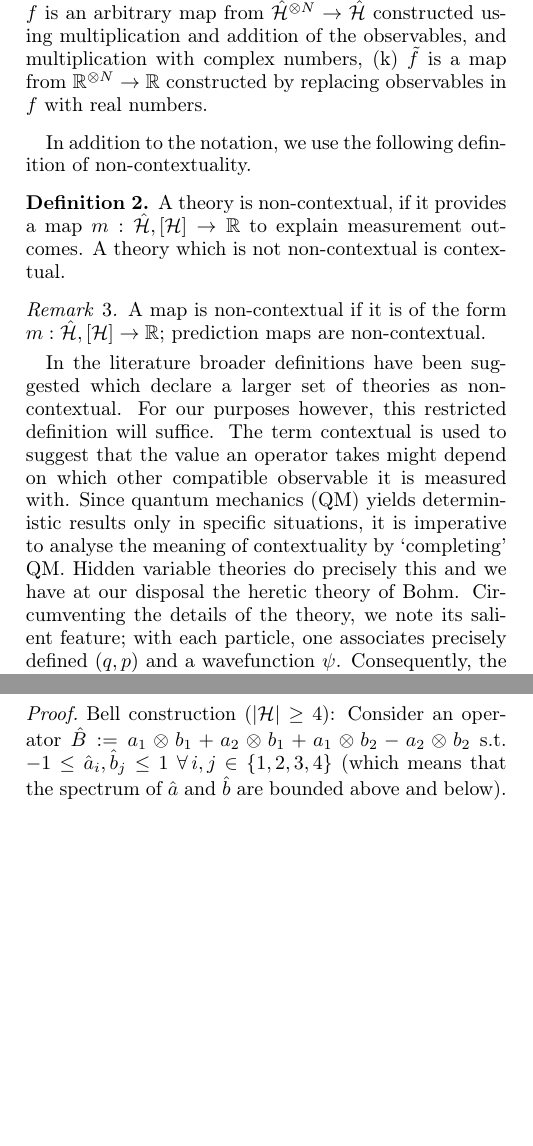
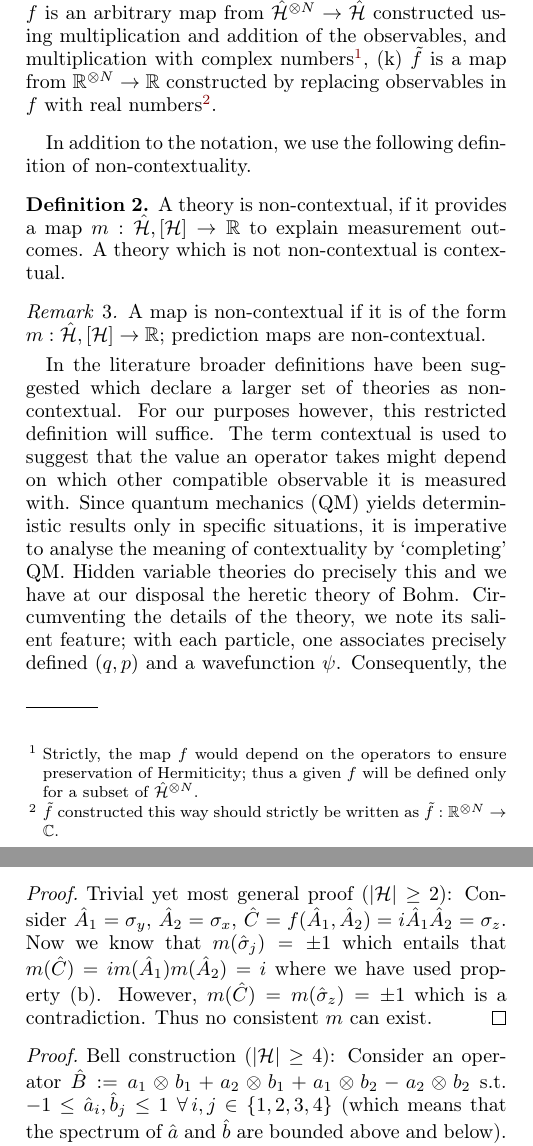
Before and after one commit to toAtulArora/AtulArvind, a LaTeX paper (finalPaper.tex): two parts of the columns of pages 1 and 6 of 7, joined at a grey line, cut so that both start at the same text, the shorter picture padded with empty space. Compiled offline with pdfLaTeX.

Commit message:
added another proof for the determinism theorem, fixed a few other things and updated the git ignore

```diff
--- a/finalPaper.tex
+++ b/finalPaper.tex
@@ -113,7 +113,7 @@ Work and results: <summarise what is done in each section>
 The notation used henceforth has been defined below.
 
 
-\begin{notn} (a) $\psi\in\mathcal{H}$ would typically represent the quantum mechanical state of the system (assumed pure), residing in the Hilbert space $\mathcal{H}$, (b) $\hat{\mathcal{H}}$ is defined to mean $\mathcal{H}\otimes\mathcal{H}^{\dagger}$ (i.e. the set of Hermitian operators, observables, on the space $\mathcal{H}$), (c) $[\mathcal{H}]$ is defined to mean $(\mathcal{H},\,\mathbb{R}^{\otimes})$, which represents the state of the system including hidden variables, (d) $[\psi]\in[\mathcal{H}]$ will represent the state of the system, including hidden variables, (e) a prediction map is $m:\hat{\mathcal{H}},[\mathcal{H}]\to\mathbb{R}$, (f) a sequence map is $s:\hat{\mathcal{H}},[\mathcal{H}],\mathbb{R}\to[\mathcal{H}]$, (g) the set of all experimental setups is denoted by $\mathcal{E}$, (h) a setup map is $e:\hat{\mathcal{H}}\to\mathcal{E}$, (i) number of observables is represented by $N \in \mathbb{Z}^+$, (j) $f$ is an arbitrary map from $\hat{\mathcal{H}}^{\otimes N}\to \hat{\mathcal{H}}$ constructed using multiplication and addition of the observables, and multiplication with complex numbers, (k) $\tilde{f}$ is a map from $\mathbb{R}^{\otimes N} \to \mathbb{R}$ constructed by replacing observables in $f$ with real numbers.
+\begin{notn} (a) $\psi\in\mathcal{H}$ would typically represent the quantum mechanical state of the system (assumed pure), residing in the Hilbert space $\mathcal{H}$, (b) $\hat{\mathcal{H}}$ is defined to mean $\mathcal{H}\otimes\mathcal{H}^{\dagger}$ (i.e. the set of Hermitian operators, observables, on the space $\mathcal{H}$), (c) $[\mathcal{H}]$ is defined to mean $(\mathcal{H},\,\mathbb{R}^{\otimes})$, which represents the state of the system including hidden variables, (d) $[\psi]\in[\mathcal{H}]$ will represent the state of the system, including hidden variables, (e) a prediction map is $m:\hat{\mathcal{H}},[\mathcal{H}]\to\mathbb{R}$, (f) a sequence map is $s:\hat{\mathcal{H}},[\mathcal{H}],\mathbb{R}\to[\mathcal{H}]$, (g) the set of all experimental setups is denoted by $\mathcal{E}$, (h) a setup map is $e:\hat{\mathcal{H}}\to\mathcal{E}$, (i) number of observables is represented by $N \in \mathbb{Z}^+$, (j) $f$ is an arbitrary map from $\hat{\mathcal{H}}^{\otimes N}\to \hat{\mathcal{H}}$ constructed using multiplication and addition of the observables, and multiplication with complex numbers\footnote{Strictly, the map $f$ would depend on the operators to ensure preservation of Hermiticity; thus a given $f$ will be defined only for a subset of $\hat {\mathcal H}^{\otimes N}$.}, (k) $\tilde{f}$ is a map from $\mathbb{R}^{\otimes N} \to \mathbb{R}$ constructed by replacing observables in $f$ with real numbers\footnote{$\tilde f$ constructed this way should strictly be written as $\tilde f:\mathbb{R}^{\otimes N} \to \mathbb{C}$.}.
 \end{notn}
 
 In addition to the notation, we use the following definition of non-contextuality.
@@ -618,6 +617,10 @@ TODO: Complete this part.
 \section{Proofs of the two theorems}
 For \thmref{det} we have the following proofs.
 \begin{proof}
+Trivial yet most general proof ($\left|\mathcal{H}\right|\ge2$): Consider $\hat A _1 = \sigma_y$, $\hat A_2 =\sigma_x$, $\hat C = f(\hat A_1,\hat A_2) = i\hat A_1 \hat A_2=\sigma_z$. Now we know that $m(\hat \sigma_j)=\pm1$ which entails that $m(\hat C)=  im(\hat A_1)m(\hat A_2)=i$ where we have used property (b). However, $m(\hat C)=m(\hat \sigma_z)=\pm1$ which is a contradiction. Thus no consistent $m$ can exist.
+\end{proof}
+
+\begin{proof}
 Bell construction ($\left|\mathcal{H}\right|\ge4$): Consider an operator
 $\hat{B}:=a_{1}\otimes b_{1}+a_{2}\otimes b_{1}+a_{1}\otimes b_{2}-a_{2}\otimes b_{2}$
 s.t. $-1\le\hat{a}_{i},\hat{b}_{j}\le1$ $\forall\,i,j\in\{1,2,3,4\}$
```
Also changed, not shown: finalPaper.tex (3 more changed lines), 1 other file.
